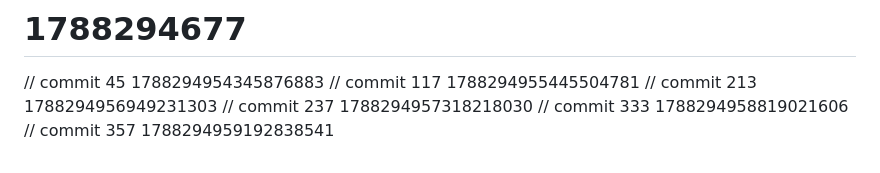
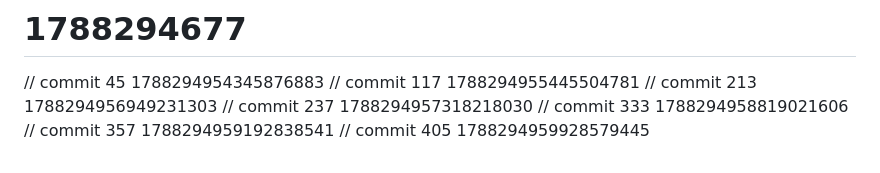
Before and after one commit to AetherRavyn/Muninn, a Markdown page: docs/RUNBOOK.md, the part around the change. Rendered like a GitHub page.

```diff
--- a/docs/RUNBOOK.md
+++ b/docs/RUNBOOK.md
@@ -314,3 +314,4 @@ ls -lhS /data/wal/
 // commit 237 1788294957318218030
 // commit 333 1788294958819021606
 // commit 357 1788294959192838541
+// commit 405 1788294959928579445
```
